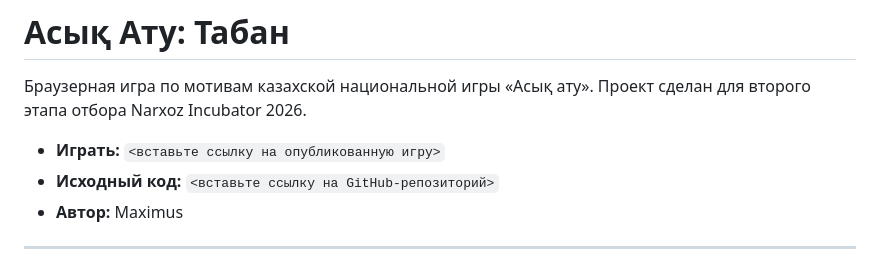
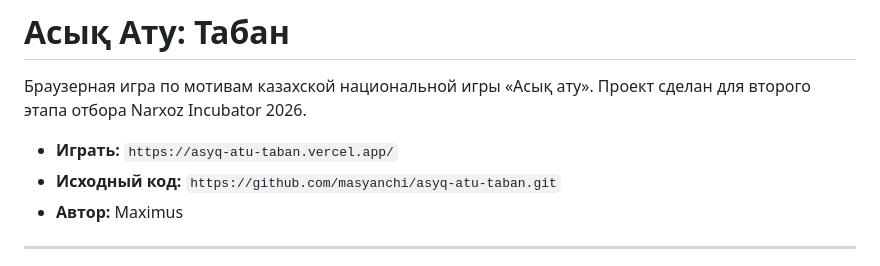
Before and after one commit to masyanchi/Asyq-Atu-Taban, a Markdown page: README.md, the part around one of its changes. Rendered like a GitHub page.

```diff
--- a/README.md
+++ b/README.md
@@ -2,8 +2,8 @@
 
 Браузерная игра по мотивам казахской национальной игры «Асық ату». Проект сделан для второго этапа отбора Narxoz Incubator 2026.
 
-- **Играть:** `<вставьте ссылку на опубликованную игру>`
-- **Исходный код:** `<вставьте ссылку на GitHub-репозиторий>`
+- **Играть:** `https://asyq-atu-taban.vercel.app/`
+- **Исходный код:** `https://github.com/masyanchi/asyq-atu-taban.git`
 - **Автор:** Maximus
 
 ---
```
Also changed, not shown: other parts of README.md (+5 -5 lines).
